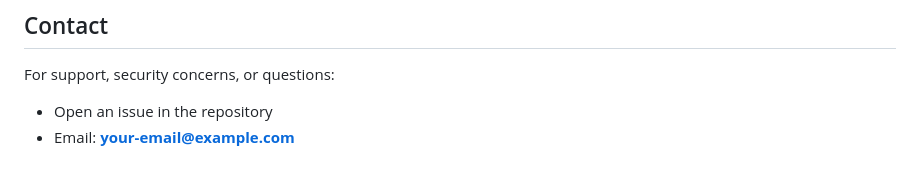
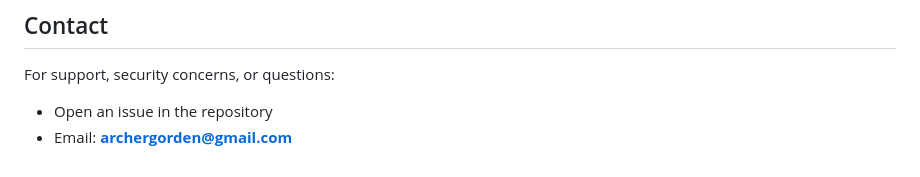
Before and after one commit to GordenArcher/ecg-creditunion, a Markdown page: README.md, the part around the change. Rendered like a GitHub page.

Commit message:
Update contact email in README

```diff
--- a/README.md
+++ b/README.md
@@ -293,4 +293,4 @@ Common issues:
 For support, security concerns, or questions:
 
 * Open an issue in the repository
-* Email: **[your-email@example.com](mailto:your-email@example.com)**
+* Email: **[archergorden@gmail.com](mailto:archergorden@gmail.com)**
```
